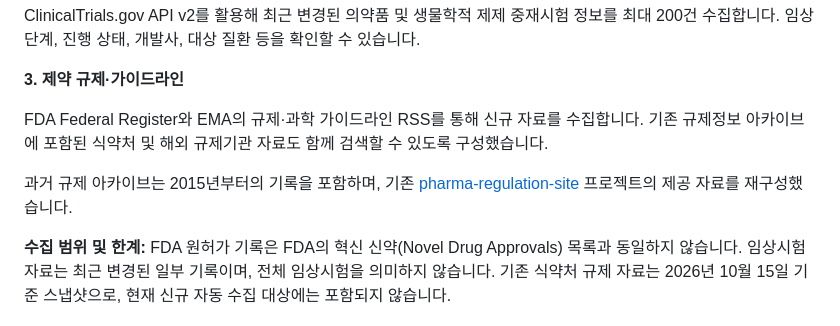
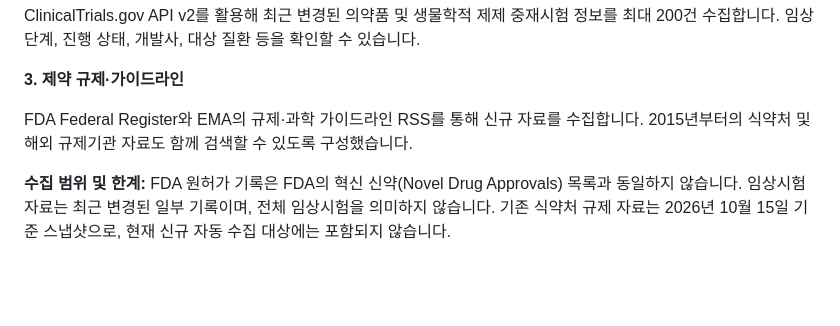
Before and after one commit to seon-res/DrugBrief, a Markdown page: README.md, the part around the change. GitHub-like rendering; blank space fills up the shorter version.

```diff
--- a/README.md
+++ b/README.md
@@ -36,9 +36,9 @@ ClinicalTrials.gov API v2를 활용해 최근 변경된 의약품 및 생물학
 
 **3. 제약 규제·가이드라인**
 
-FDA Federal Register와 EMA의 규제·과학 가이드라인 RSS를 통해 신규 자료를 수집합니다. 기존 규제정보 아카이브에 포함된 식약처 및 해외 규제기관 자료도 함께 검색할 수 있도록 구성했습니다.
+FDA Federal Register와 EMA의 규제·과학 가이드라인 RSS를 통해 신규 자료를 수집합니다.
+2015년부터의 식약처 및 해외 규제기관 자료도 함께 검색할 수 있도록 구성했습니다.
 
-과거 규제 아카이브는 2015년부터의 기록을 포함하며, 기존 [pharma-regulation-site](https://github.com/nawoonkim423/pharma-regulation-site) 프로젝트의 제공 자료를 재구성했습니다.
 
 **수집 범위 및 한계:** FDA 원허가 기록은 FDA의 혁신 신약(Novel Drug Approvals) 목록과 동일하지 않습니다. 임상시험 자료는 최근 변경된 일부 기록이며, 전체 임상시험을 의미하지 않습니다. 기존 식약처 규제 자료는 2026년 10월 15일 기준 스냅샷으로, 현재 신규 자동 수집 대상에는 포함되지 않습니다.
 
```
